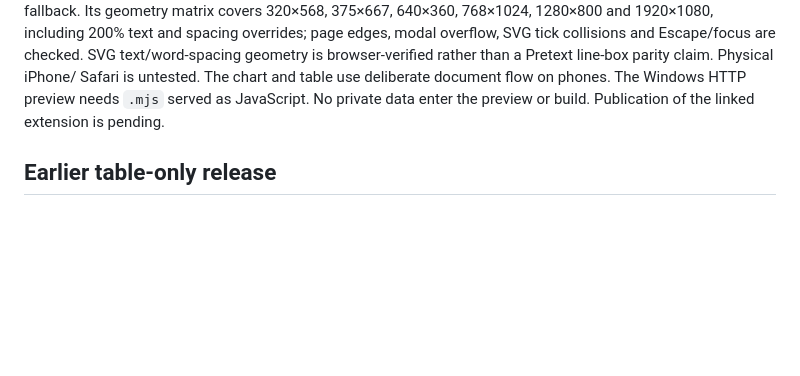
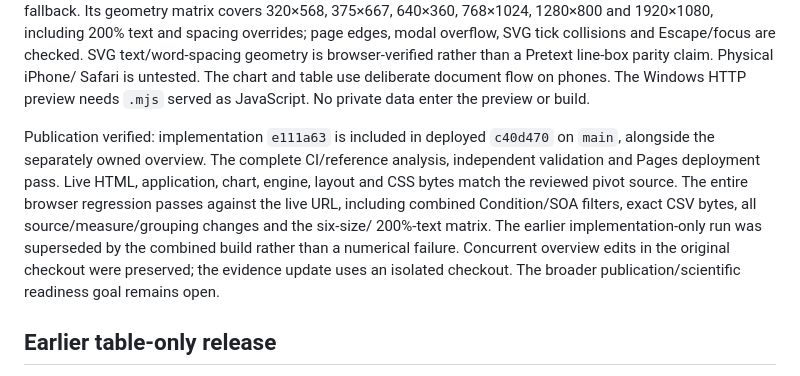
Before and after one commit to GeorgeFejer91/Respiratory-Modulation-of-Peripersonal-Space-Representation, a Markdown page: docs/engineering/SESSION.md, the part around the change. Rendered like a GitHub page; blank space fills up the shorter version.

Commit message:
Record verified linked pivot chart deployment

```diff
--- a/docs/engineering/SESSION.md
+++ b/docs/engineering/SESSION.md
@@ -27,7 +27,18 @@ SVG tick collisions and Escape/focus are checked. SVG text/word-spacing geometry
 is browser-verified rather than a Pretext line-box parity claim. Physical iPhone/
 Safari is untested. The chart and table use deliberate document flow on phones.
 The Windows HTTP preview needs `.mjs` served as JavaScript. No private data enter
-the preview or build. Publication of the linked extension is pending.
+the preview or build.
+
+Publication verified: implementation `e111a63` is included in deployed `c40d470`
+on `main`, alongside the separately owned overview. The complete CI/reference
+analysis, independent validation and Pages deployment pass. Live HTML, application,
+chart, engine, layout and CSS bytes match the reviewed pivot source. The entire
+browser regression passes against the live URL, including combined Condition/SOA
+filters, exact CSV bytes, all source/measure/grouping changes and the six-size/
+200%-text matrix. The earlier implementation-only run was superseded by the
+combined build rather than a numerical failure. Concurrent overview edits in the
+original checkout were preserved; the evidence update uses an isolated checkout.
+The broader publication/scientific readiness goal remains open.
 
 ## Earlier table-only release
 
```
Also changed, not shown: for-ai/ANALYSIS_ROADMAP.md (+17 -6 lines).
